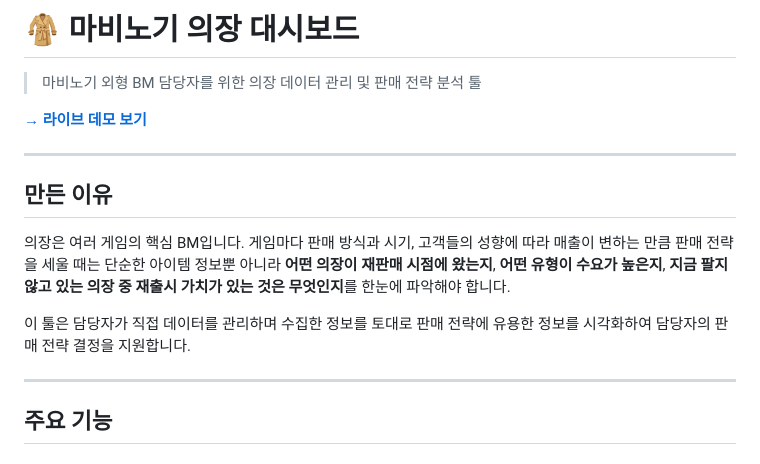
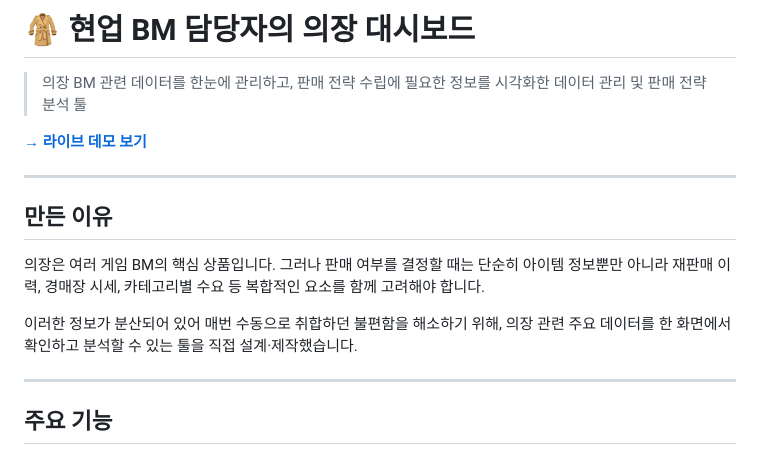
Before and after one commit to jiye0813/mabinogi-dress, a Markdown page: README.md, the part around the change. Rendered like a GitHub page.

```diff
--- a/README.md
+++ b/README.md
@@ -1,6 +1,6 @@
-# 🧥 마비노기 의장 대시보드
+# 🧥 현업 BM 담당자의 의장 대시보드
 
-> 마비노기 외형 BM 담당자를 위한 의장 데이터 관리 및 판매 전략 분석 툴
+> 의장 BM 관련 데이터를 한눈에 관리하고, 판매 전략 수립에 필요한 정보를 시각화한 데이터 관리 및 판매 전략 분석 툴
 
 **[→ 라이브 데모 보기](https://jiye0813.github.io/mabinogi-dress/)**
 
@@ -8,9 +8,9 @@
 
 ## 만든 이유
 
-의장은 여러 게임의 핵심 BM입니다. 게임마다 판매 방식과 시기, 고객들의 성향에 따라 매출이 변하는 만큼 판매 전략을 세울 때는 단순한 아이템 정보뿐 아니라 **어떤 의장이 재판매 시점에 왔는지**, **어떤 유형이 수요가 높은지**, **지금 팔지 않고 있는 의장 중 재출시 가치가 있는 것은 무엇인지**를 한눈에 파악해야 합니다.
+의장은 여러 게임 BM의 핵심 상품입니다. 그러나 판매 여부를 결정할 때는 단순히 아이템 정보뿐만 아니라 재판매 이력, 경매장 시세, 카테고리별 수요 등 복합적인 요소를 함께 고려해야 합니다.
 
-이 툴은 담당자가 직접 데이터를 관리하며 수집한 정보를 토대로 판매 전략에 유용한 정보를 시각화하여 담당자의 판매 전략 결정을 지원합니다.
+이러한 정보가 분산되어 있어 매번 수동으로 취합하던 불편함을 해소하기 위해, 의장 관련 주요 데이터를 한 화면에서 확인하고 분석할 수 있는 툴을 직접 설계·제작했습니다.
 
 ---
 
```
